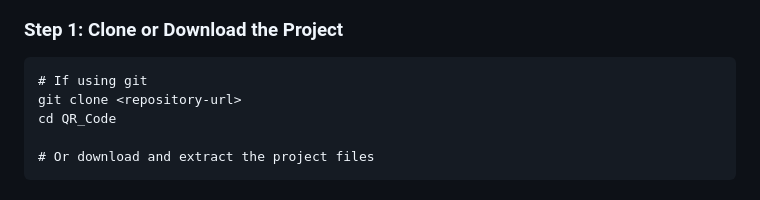
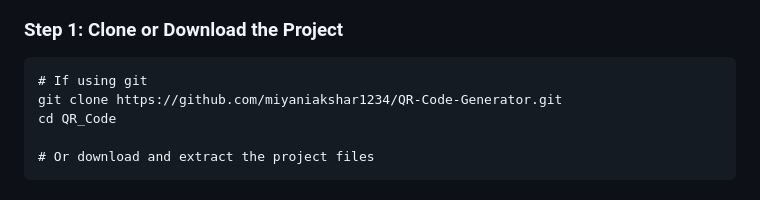
Before and after one commit to miyaniakshar1234/QR-Code-Generator, a Markdown page: README.md, the part around the change. Rendered like a GitHub page.

````diff
--- a/README.md
+++ b/README.md
@@ -50,7 +50,7 @@ QR_Code/
 ### Step 1: Clone or Download the Project
 ```cmd
 # If using git
-git clone <repository-url>
+git clone https://github.com/miyaniakshar1234/QR-Code-Generator.git
 cd QR_Code
 
 # Or download and extract the project files
````
